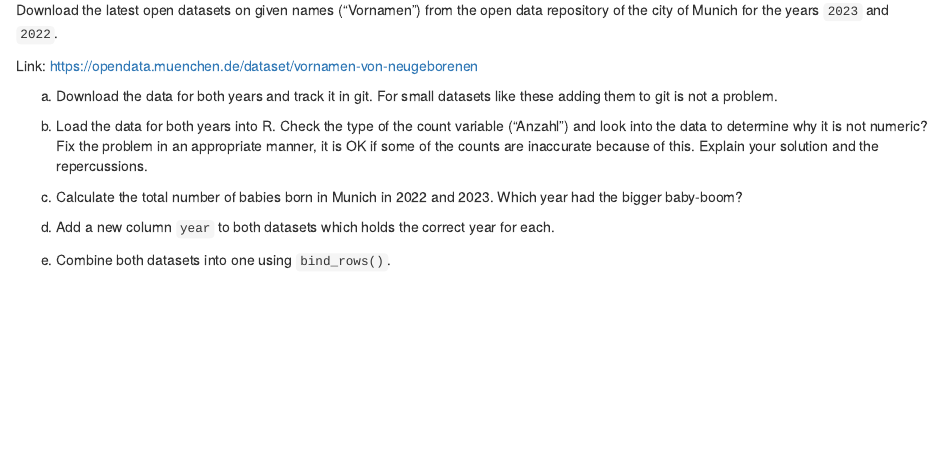
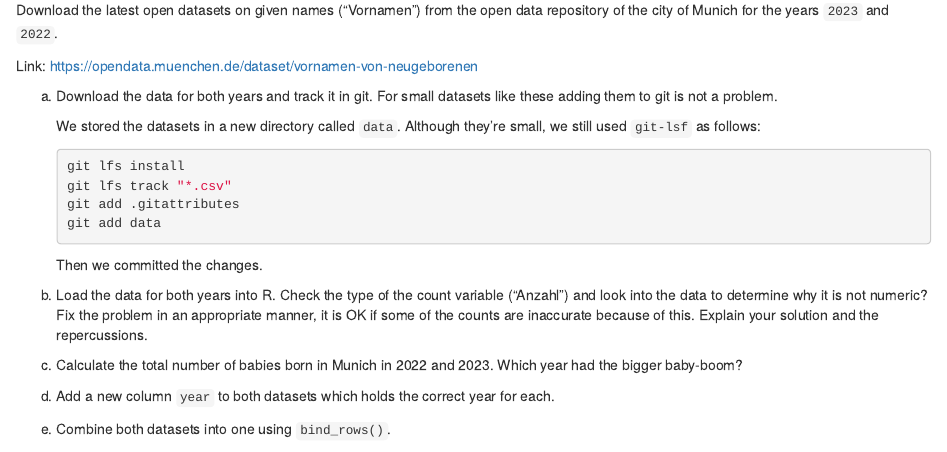
Before and after one commit to fdf-uni/exeRcise-sheet-3, an R Markdown document (ExerciseSheet_3.Rmd): the page in a window 1100 px wide, from 1410 px down. Rendered offline with R 4.5, knitr and Pandoc, with nearby package versions; drawn as R Markdown's standard HTML page in place of the format the file asks for.

Commit message:
3a) add information regarding git process

````diff
--- a/ExerciseSheet_3.Rmd
+++ b/ExerciseSheet_3.Rmd
@@ -107,6 +107,16 @@ Link: <https://opendata.muenchen.de/dataset/vornamen-von-neugeborenen>
 a)  Download the data for both years and track it in git. For small
     datasets like these adding them to git is not a problem.
 
+    We stored the datasets in a new directory called `data`.
+    Although they're small, we still used `git-lsf` as follows:
+    ```bash
+    git lfs install
+    git lfs track "*.csv"
+    git add .gitattributes
+    git add data
+    ```
+    Then we committed the changes.
+
 b)  Load the data for both years into R. Check the type of the count
     variable ("Anzahl") and look into the data to determine why it is
     not numeric? Fix the problem in an appropriate manner, it is OK if
````
